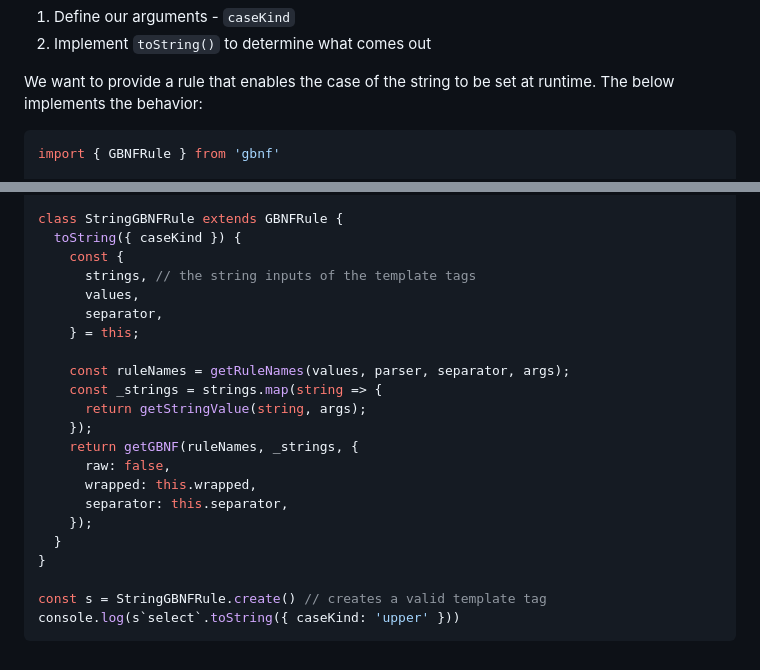
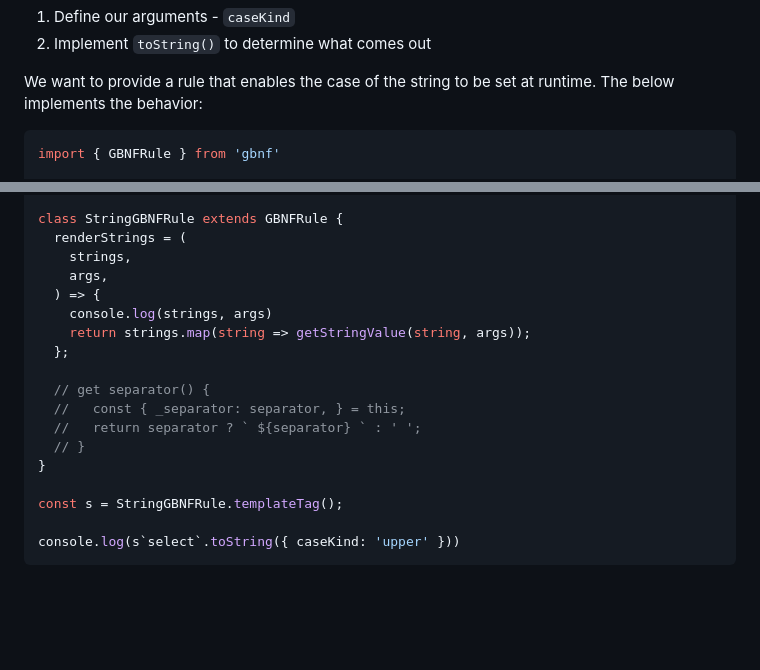
Before and after one commit to ambient-labs/GBNF, a Markdown page: docs/docs/composition.md, 2 parts joined by grey strips. Rendered like a GitHub page; blank space fills up the shorter version.

````diff
--- a/docs/docs/composition.md
+++ b/docs/docs/composition.md
@@ -170,7 +170,7 @@ To implement this rule, we:
 
 We want to provide a rule that enables the case of the string to be set at runtime. The below implements the behavior:
 
-```typescript
+```javascript
 import { GBNFRule } from 'gbnf'
 
 const getStringValue = (value, caseKind) => ([
@@ -190,25 +190,21 @@ const getStringValue = (value, caseKind) => ([
 ].join(' '));
 
 class StringGBNFRule extends GBNFRule {
-  toString({ caseKind }) {
-    const {
-      strings, // the string inputs of the template tags
-      values,
-      separator,
-    } = this;
+  renderStrings = (
+    strings,
+    args,
+  ) => {
+    console.log(strings, args)
+    return strings.map(string => getStringValue(string, args));
+  };
 
-    const ruleNames = getRuleNames(values, parser, separator, args);
-    const _strings = strings.map(string => {
-      return getStringValue(string, args);
-    });
-    return getGBNF(ruleNames, _strings, {
-      raw: false,
-      wrapped: this.wrapped,
-      separator: this.separator,
-    });
-  }
+  // get separator() {
+  //   const { _separator: separator, } = this;
+  //   return separator ? ` ${separator} ` : ' ';
+  // }
 }
 
-const s = StringGBNFRule.create() // creates a valid template tag
+const s = StringGBNFRule.templateTag();
+
 console.log(s`select`.toString({ caseKind: 'upper' }))
 ```
````
